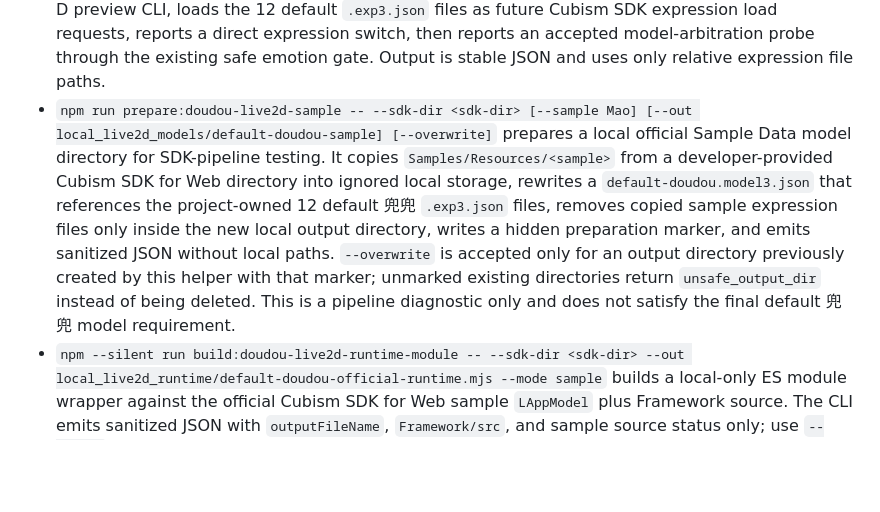
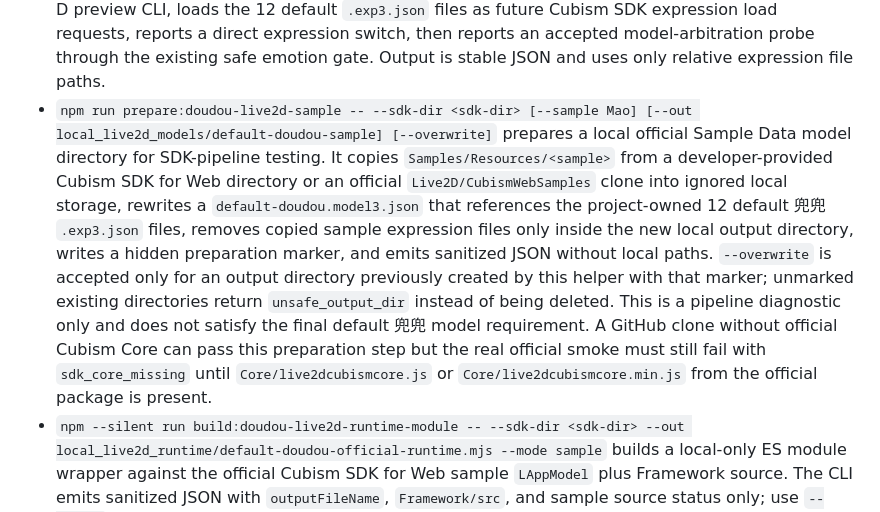
Before and after one commit to 23japhone/doudou_digital_human, a Markdown page: docs/INTERFACES.md, the part around one of its changes. GitHub-like rendering; blank space fills up the shorter version.

```diff
--- a/docs/INTERFACES.md
+++ b/docs/INTERFACES.md
@@ -37,5 +37,5 @@ Potential developer interfaces:
 - `npm run validate:doudou-live2d -- <output-dir>` rebuilds the same CLI and validates that a default 兜兜 Live2D expression directory matches `DEFAULT_DOUDOU_LIVE2D_EXPRESSION_SPECS`. Success and failure output are stable JSON and use only relative expression file paths.
 - `fixtures/live2d/default_doudou_expressions/` is the committed Stage C fixture snapshot for the default 兜兜 `.exp3.json` expressions. It is research/runtime fixture data only and is not part of `pet bundle v0.1`.
 - `npm run preview:doudou-live2d -- <expressions-dir> <from-emotion-id> <to-emotion-id>` builds the Stage D preview CLI, loads the 12 default `.exp3.json` files as future Cubism SDK expression load requests, reports a direct expression switch, then reports an accepted model-arbitration probe through the existing safe emotion gate. Output is stable JSON and uses only relative expression file paths.
-- `npm run prepare:doudou-live2d-sample -- --sdk-dir <sdk-dir> [--sample Mao] [--out local_live2d_models/default-doudou-sample] [--overwrite]` prepares a local official Sample Data model directory for SDK-pipeline testing. It copies `Samples/Resources/<sample>` from a developer-provided Cubism SDK for Web directory into ignored local storage, rewrites a `default-doudou.model3.json` that references the project-owned 12 default 兜兜 `.exp3.json` files, removes copied sample expression files only inside the new local output directory, writes a hidden preparation marker, and emits sanitized JSON without local paths. `--overwrite` is accepted only for an output directory previously created by this helper with that marker; unmarked existing directories return `unsafe_output_dir` instead of being deleted. This is a pipeline diagnostic only and does not satisfy the final default 兜兜 model requirement.
+- `npm run prepare:doudou-live2d-sample -- --sdk-dir <sdk-dir> [--sample Mao] [--out local_live2d_models/default-doudou-sample] [--overwrite]` prepares a local official Sample Data model directory for SDK-pipeline testing. It copies `Samples/Resources/<sample>` from a developer-provided Cubism SDK for Web directory or an official `Live2D/CubismWebSamples` clone into ignored local storage, rewrites a `default-doudou.model3.json` that references the project-owned 12 default 兜兜 `.exp3.json` files, removes copied sample expression files only inside the new local output directory, writes a hidden preparation marker, and emits sanitized JSON without local paths. `--overwrite` is accepted only for an output directory previously created by this helper with that marker; unmarked existing directories return `unsafe_output_dir` instead of being deleted. This is a pipeline diagnostic only and does not satisfy the final default 兜兜 model requirement. A GitHub clone without official Cubism Core can pass this preparation step but the real official smoke must still fail with `sdk_core_missing` until `Core/live2dcubismcore.js` or `Core/live2dcubismcore.min.js` from the official package is present.
 - `npm --silent run build:doudou-live2d-runtime-module -- --sdk-dir <sdk-dir> --out local_live2d_runtime/default-doudou-official-runtime.mjs --mode sample` builds a local-only ES module wrapper against the official Cubism SDK for Web sample `LAppModel` plus Framework source. The CLI emits sanitized JSON with `outputFileName`, `Framework/src`, and sample source status only; use `--silent` for shareable logs because npm can otherwise echo command arguments. The output module is intended for `DOUDOU_CUBISM_WEB_RUNTIME_MODULE` and should stay in ignored local storage. `--mode framework` remains available as a lower-level fallback wrapper.
```
Also changed, not shown: other parts of docs/INTERFACES.md (+1 -1 lines), docs/DEFAULT_DOUDOU_LIVE2D_AND_MODEL_ARBITRATION.md (+2 -0 lines), docs/TESTING.md (+7 -0 lines).
